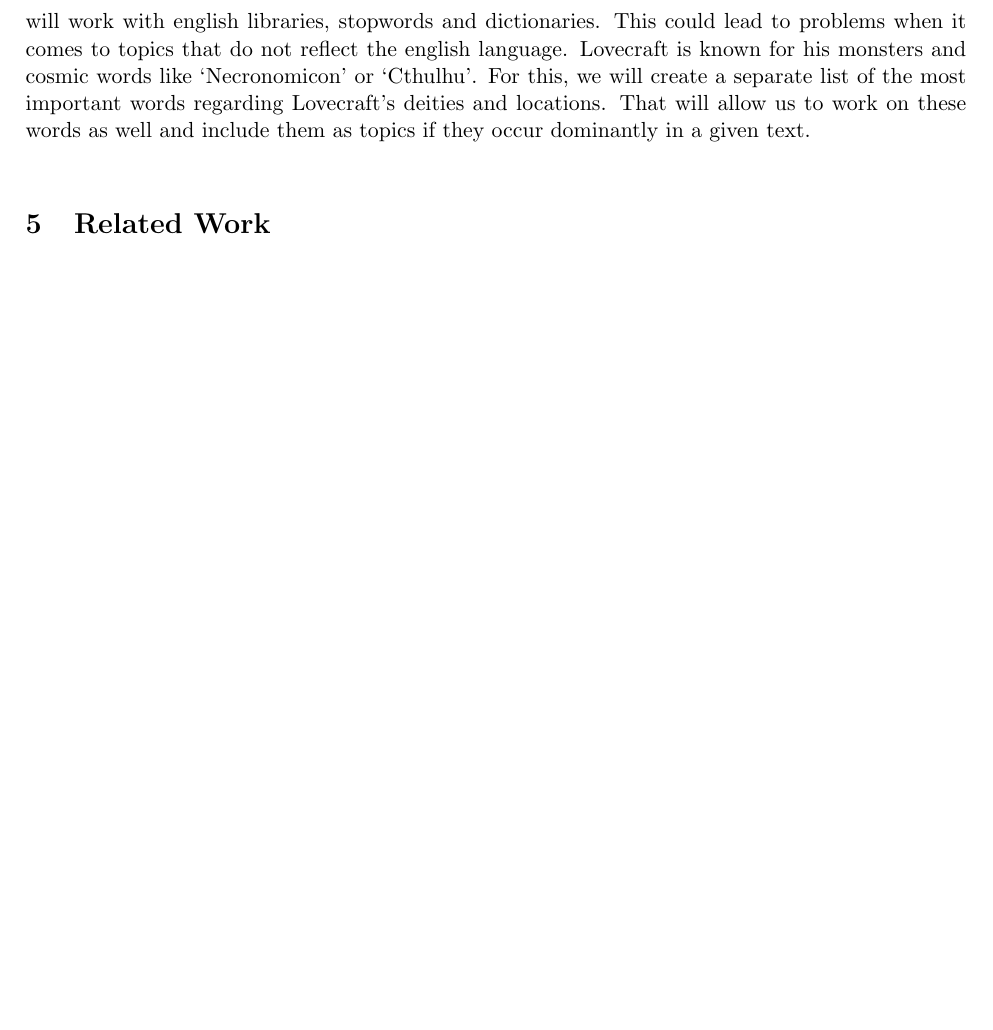
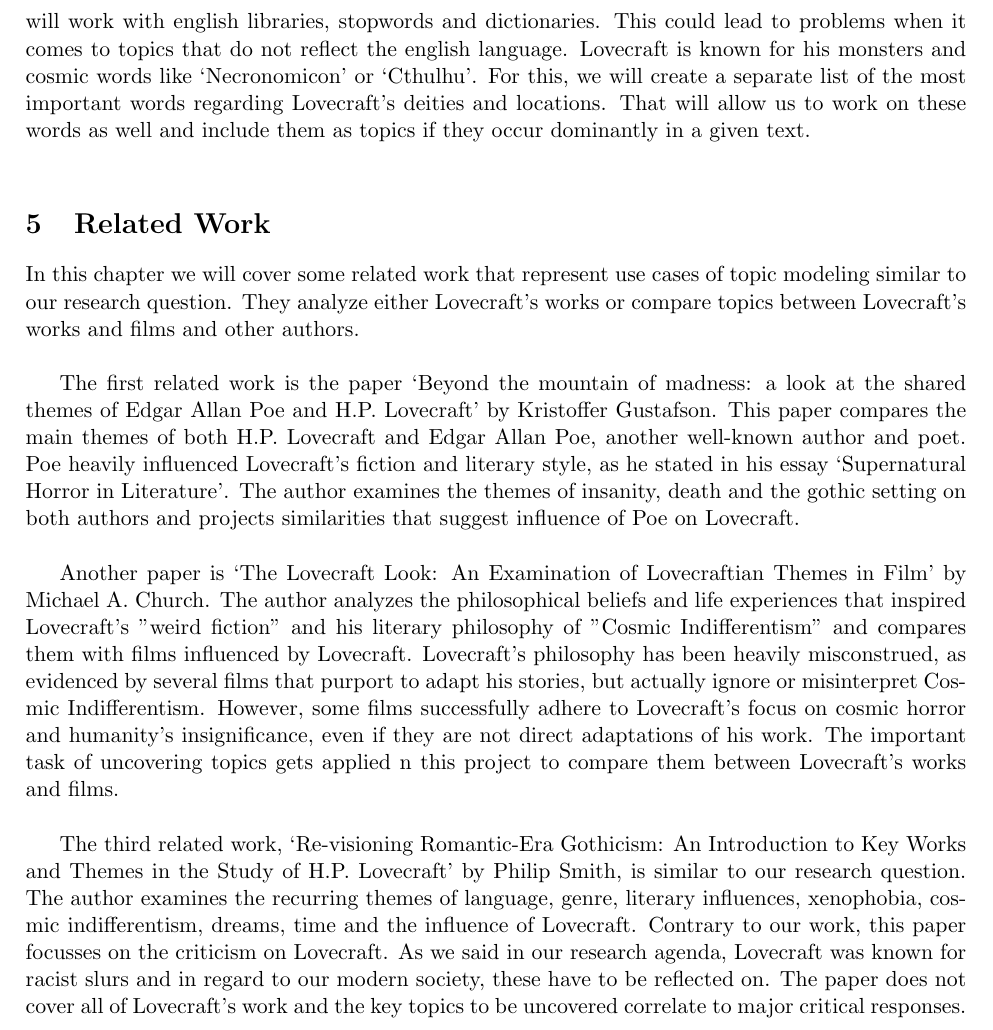
Before and after one commit to Nachtschrecken/Lovecraft_TopicModel, a LaTeX document (Project/ausarbeitung.tex, which reads Project/kapitel/05_related.tex): part of page 5 of 5 before the commit and part of page 5 of 6 after it, cut so that both start at the same text, the shorter picture padded with empty space. Compiled offline with pdfLaTeX.

Commit message:
finished related work

```diff
--- a/Project/kapitel/05_related.tex
+++ b/Project/kapitel/05_related.tex
@@ -1 +1,32 @@
 \section{Related Work}
+
+In this chapter we will cover some related work that represent use cases of topic modeling
+similar to our research question. They analyze either Lovecraft’s works or compare topics
+between Lovecraft’s works and films and other authors.\\
+
+The first related work is the paper ‘Beyond the mountain of madness: a look at the shared
+themes of Edgar Allan Poe and H.P. Lovecraft’ by Kristoffer Gustafson. This paper compares
+the main themes of both H.P. Lovecraft and Edgar Allan Poe, another well-known author and
+poet. Poe heavily influenced Lovecraft’s fiction and literary style, as he stated in his
+essay ‘Supernatural Horror in Literature’. The author examines the themes of insanity,
+death and the gothic setting on both authors and projects similarities that suggest influence
+of Poe on Lovecraft.\\
+
+Another paper is ‘The Lovecraft Look: An Examination of Lovecraftian Themes in Film’ by
+Michael A. Church. The author analyzes the philosophical beliefs and life experiences that
+inspired Lovecraft's "weird fiction" and his literary philosophy of "Cosmic Indifferentism"
+and compares them with films influenced by Lovecraft. Lovecraft's philosophy has been
+heavily misconstrued, as evidenced by several films that purport to adapt his stories,
+but actually ignore or misinterpret Cosmic Indifferentism. However, some films successfully
+adhere to Lovecraft's focus on cosmic horror and humanity's insignificance, even if they
+are not direct adaptations of his work. The important task of uncovering topics gets applied
+n this project to compare them between Lovecraft’s works and films.\\
+
+The third related work, ‘Re-visioning Romantic-Era Gothicism: An Introduction to Key Works
+and Themes in the Study of H.P. Lovecraft’ by Philip Smith, is similar to our research
+question. The author examines the recurring themes of language, genre, literary influences,
+xenophobia, cosmic indifferentism, dreams, time and the influence of Lovecraft. Contrary
+to our work, this paper focusses on the criticism on Lovecraft. As we said in our research
+agenda, Lovecraft was known for racist slurs and in regard to our modern society, these
+have to be reflected on. The paper does not cover all of Lovecraft’s work and the key
+topics to be uncovered correlate to major critical responses.\\
```
Also changed, not shown: Project/ausarbeitung.pdf, 4 other files.
